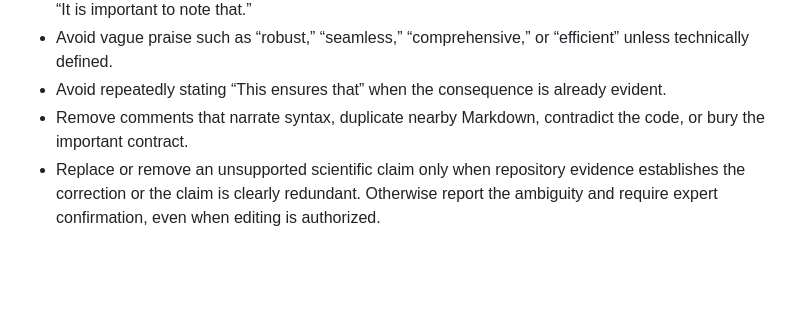
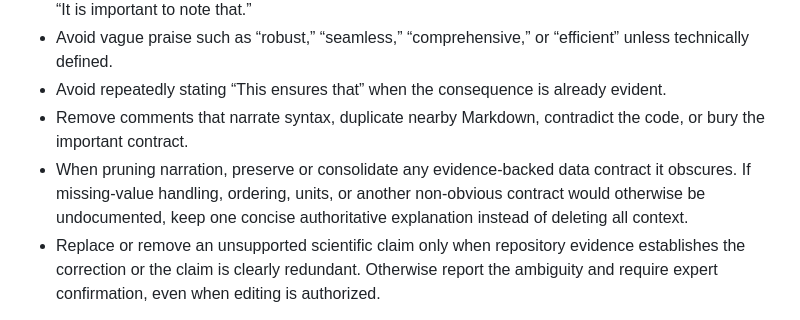
Before and after one commit to angzeli/codex-skills, a Markdown page: skills/scientific-code-documenter/SKILL.md, the part around the change. Drawn GitHub-style; blank space fills up the shorter version.

Commit message:
fix: retain contracts while pruning comments

```diff
--- a/skills/scientific-code-documenter/SKILL.md
+++ b/skills/scientific-code-documenter/SKILL.md
@@ -181,6 +181,7 @@ Maintain distinctions that affect interpretation, including measured versus calc
 - Avoid vague praise such as “robust,” “seamless,” “comprehensive,” or “efficient” unless technically defined.
 - Avoid repeatedly stating “This ensures that” when the consequence is already evident.
 - Remove comments that narrate syntax, duplicate nearby Markdown, contradict the code, or bury the important contract.
+- When pruning narration, preserve or consolidate any evidence-backed data contract it obscures. If missing-value handling, ordering, units, or another non-obvious contract would otherwise be undocumented, keep one concise authoritative explanation instead of deleting all context.
 - Replace or remove an unsupported scientific claim only when repository evidence establishes the correction or the claim is clearly redundant. Otherwise report the ambiguity and require expert confirmation, even when editing is authorized.
 
 Consult [references/comment-examples.md](references/comment-examples.md) when concrete wording examples would help. Do not load it when the repository's own conventions already settle the choice.
```
Also changed, not shown: 1 other file.
